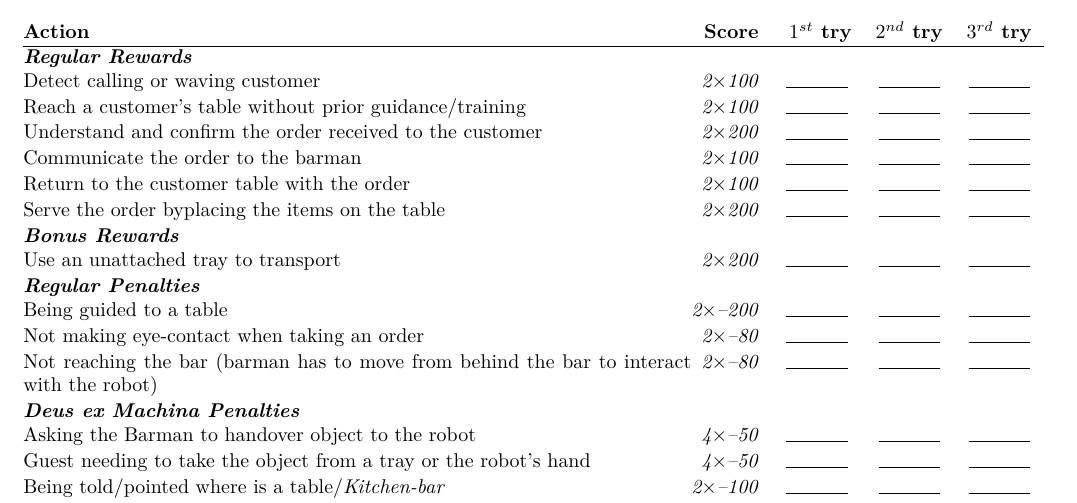
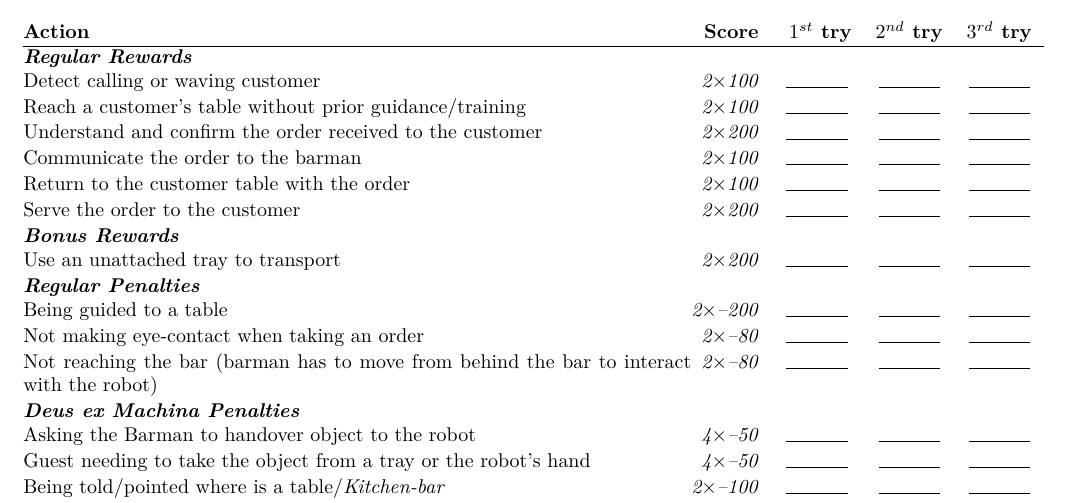
Before and after one commit to RoboCupAtHome/RuleBook, a LaTeX book (documents/scoresheets.tex, which reads scoresheets/Restaurant.tex): part of page 11 of 13, cut so that both start at the same text. Compiled offline with XeLaTeX.

Commit message:
Apply Reviewer suggestion scoresheets/Restaurant.tex
Co-authored-by: Leroy Rügemer <lruegeme@techfak.uni-bielefeld.de>

```diff
--- a/scoresheets/Restaurant.tex
+++ b/scoresheets/Restaurant.tex
@@ -7,7 +7,7 @@
 	\scoreitem[2]{100}{Communicate the order to the barman}
 
 	\scoreitem[2]{100}{Return to the customer table with the order}
-	\scoreitem[2]{200}{Serve the order byplacing the items on the table}
+	\scoreitem[2]{200}{Serve the order to the customer}
 
 	\scoreheading{Bonus Rewards}
 	\scoreitem[2]{200}{Use an unattached tray to transport}
```
